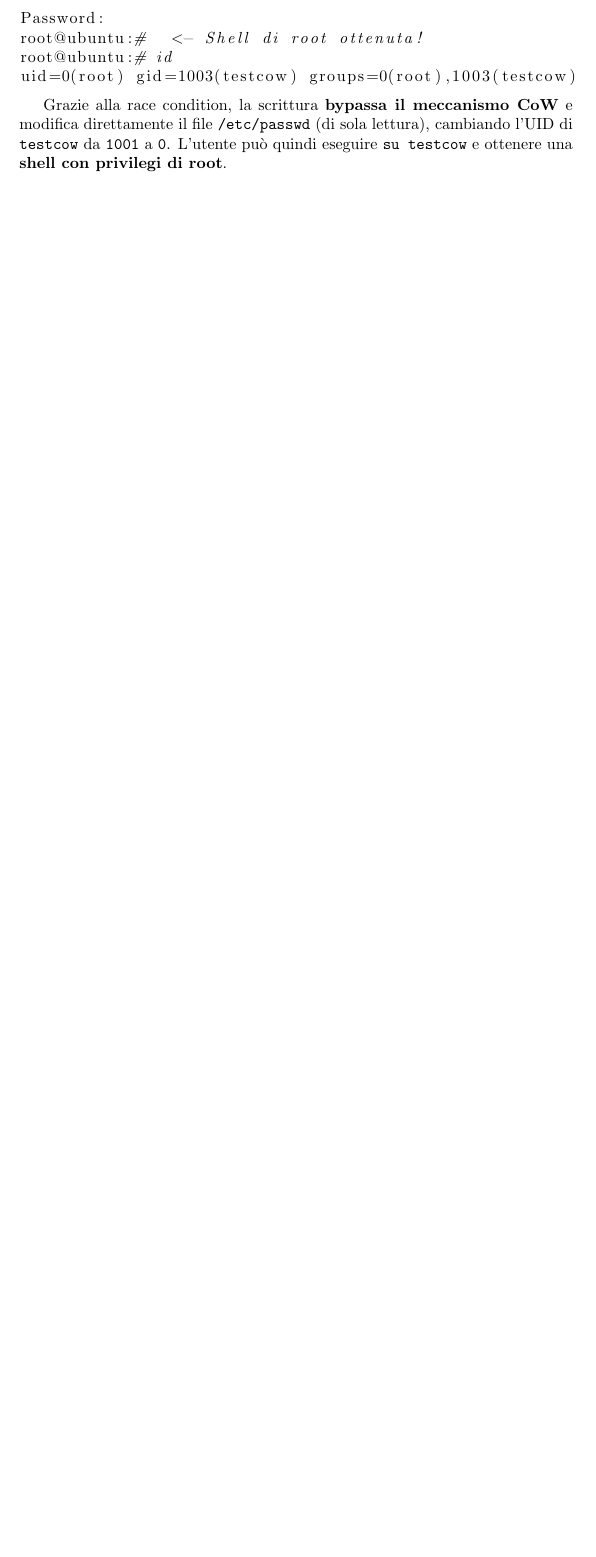
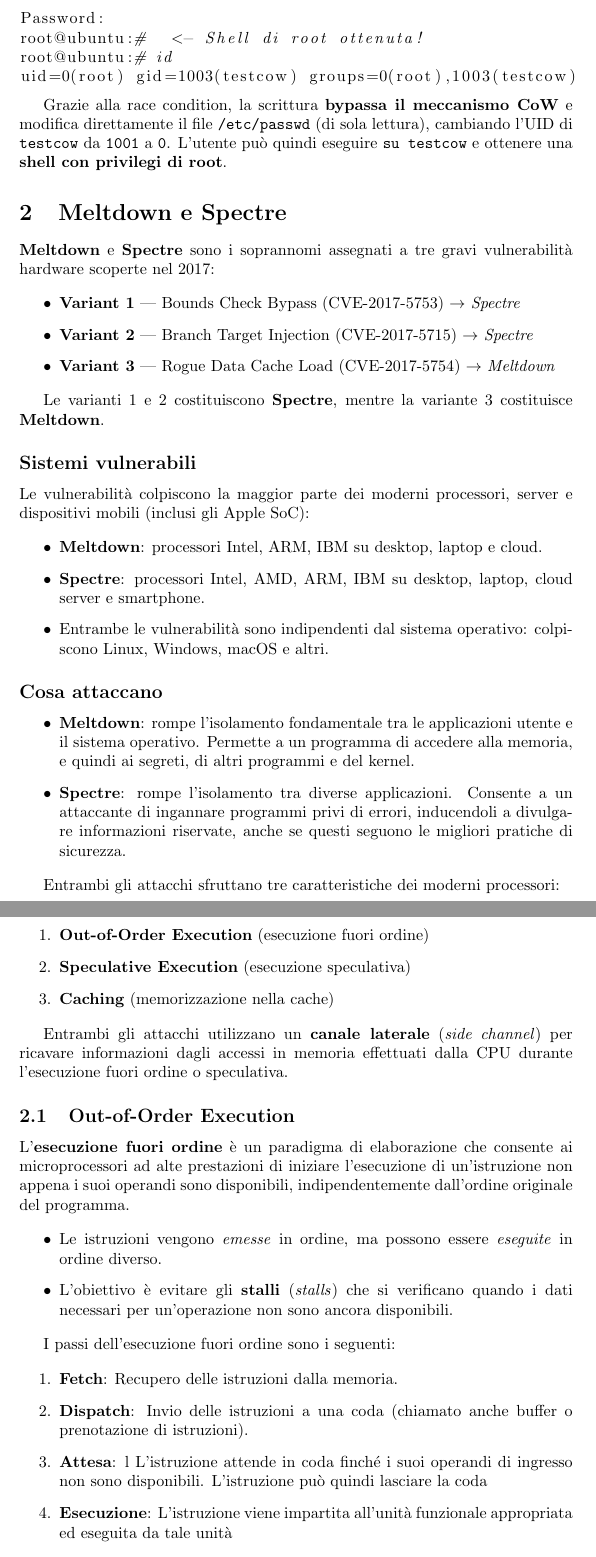
Before and after one commit to GiuliaAgozzino/uni-notes, a LaTeX document (sicurezza_reti/sicurezza_reti.tex): part of page 16 of 16 before the commit and two parts of pages 16 and 17 of 18 after it, the two joined at a grey line, cut so that both start at the same text, the shorter picture padded with empty space. Compiled offline with pdfLaTeX.

Commit message:
autosave

```diff
--- a/sicurezza_reti/sicurezza_reti.tex
+++ b/sicurezza_reti/sicurezza_reti.tex
@@ -653,3 +653,64 @@ Grazie alla race condition, la scrittura \textbf{bypassa il meccanismo CoW} e mo
 
 
 
+\section{Meltdown e Spectre}
+
+
+
+\textbf{Meltdown} e \textbf{Spectre} sono i soprannomi assegnati a tre gravi vulnerabilità hardware scoperte nel 2017:
+
+\begin{itemize}
+    \item \textbf{Variant 1} --- Bounds Check Bypass (CVE-2017-5753) $\rightarrow$ \textit{Spectre}
+    \item \textbf{Variant 2} --- Branch Target Injection (CVE-2017-5715) $\rightarrow$ \textit{Spectre}
+    \item \textbf{Variant 3} --- Rogue Data Cache Load (CVE-2017-5754) $\rightarrow$ \textit{Meltdown}
+\end{itemize}
+
+Le varianti 1 e 2 costituiscono \textbf{Spectre}, mentre la variante 3 costituisce \textbf{Meltdown}.
+
+\subsection*{Sistemi vulnerabili}
+
+Le vulnerabilità colpiscono la maggior parte dei moderni processori, server e dispositivi mobili (inclusi gli Apple SoC):
+
+\begin{itemize}
+    \item \textbf{Meltdown}: processori Intel, ARM, IBM su desktop, laptop e cloud.
+    \item \textbf{Spectre}: processori Intel, AMD, ARM, IBM su desktop, laptop, cloud server e smartphone.
+    \item Entrambe le vulnerabilità sono indipendenti dal sistema operativo: colpiscono Linux, Windows, macOS e altri.
+\end{itemize}
+
+\subsection*{Cosa attaccano}
+
+\begin{itemize}
+    \item \textbf{Meltdown}: rompe l'isolamento fondamentale tra le applicazioni utente e il sistema operativo. Permette a un programma di accedere alla memoria, e quindi ai segreti, di altri programmi e del kernel.
+
+    \item \textbf{Spectre}: rompe l'isolamento tra diverse applicazioni. Consente a un attaccante di ingannare programmi privi di errori, inducendoli a divulgare informazioni riservate, anche se questi seguono le migliori pratiche di sicurezza.
+\end{itemize}
+
+
+Entrambi gli attacchi sfruttano tre caratteristiche dei moderni processori:
+
+\begin{enumerate}
+    \item \textbf{Out-of-Order Execution} (esecuzione fuori ordine)
+    \item \textbf{Speculative Execution} (esecuzione speculativa)
+    \item \textbf{Caching} (memorizzazione nella cache)
+\end{enumerate}
+
+Entrambi gli attacchi utilizzano un \textbf{canale laterale} (\textit{side channel}) per ricavare informazioni dagli accessi in memoria effettuati dalla CPU durante l'esecuzione fuori ordine o speculativa.
+
+\subsection{Out-of-Order Execution}
+
+L'\textbf{esecuzione fuori ordine} è un paradigma di elaborazione che consente ai microprocessori ad alte prestazioni di iniziare l'esecuzione di un'istruzione non appena i suoi operandi sono disponibili, indipendentemente dall'ordine originale del programma.
+
+\begin{itemize}
+    \item Le istruzioni vengono \textit{emesse} in ordine, ma possono essere \textit{eseguite} in ordine diverso.
+    \item L'obiettivo è evitare gli \textbf{stalli} (\textit{stalls}) che si verificano quando i dati necessari per un'operazione non sono ancora disponibili.
+\end{itemize}
+
+I passi dell'esecuzione fuori ordine sono i seguenti:
+
+\begin{enumerate}
+    \item \textbf{Fetch}:  Recupero delle istruzioni dalla memoria.
+    \item \textbf{Dispatch}: Invio delle istruzioni a una coda (chiamato anche buffer o prenotazione di istruzioni).
+    \item \textbf{Attesa}: l L'istruzione attende in coda finché i suoi operandi di ingresso non sono disponibili. L'istruzione
+può quindi lasciare la coda
+    \item \textbf{Esecuzione}:  L'istruzione viene impartita all'unità funzionale appropriata ed eseguita da tale unità
+    \item \textbf{Accodamento risultati}:  I risultati vengono messi in coda
```
Also changed, not shown: sicurezza_reti/1/Race condition.pdf (added), sicurezza_reti/1/racewhitepaper.pdf (renamed from sicurezza_reti/1/racewhitepaper (1).pdf), sicurezza_reti/2/MeltSpectre.pdf (added), sicurezza_reti/2/sec14-paper-yarom.pdf (added), sicurezza_reti/2/spectre.pdf (added), sicurezza_reti/sicurezza_reti.pdf, sicurezza_reti/sicurezza_reti.tex (25 more changed lines), 2 other files.
